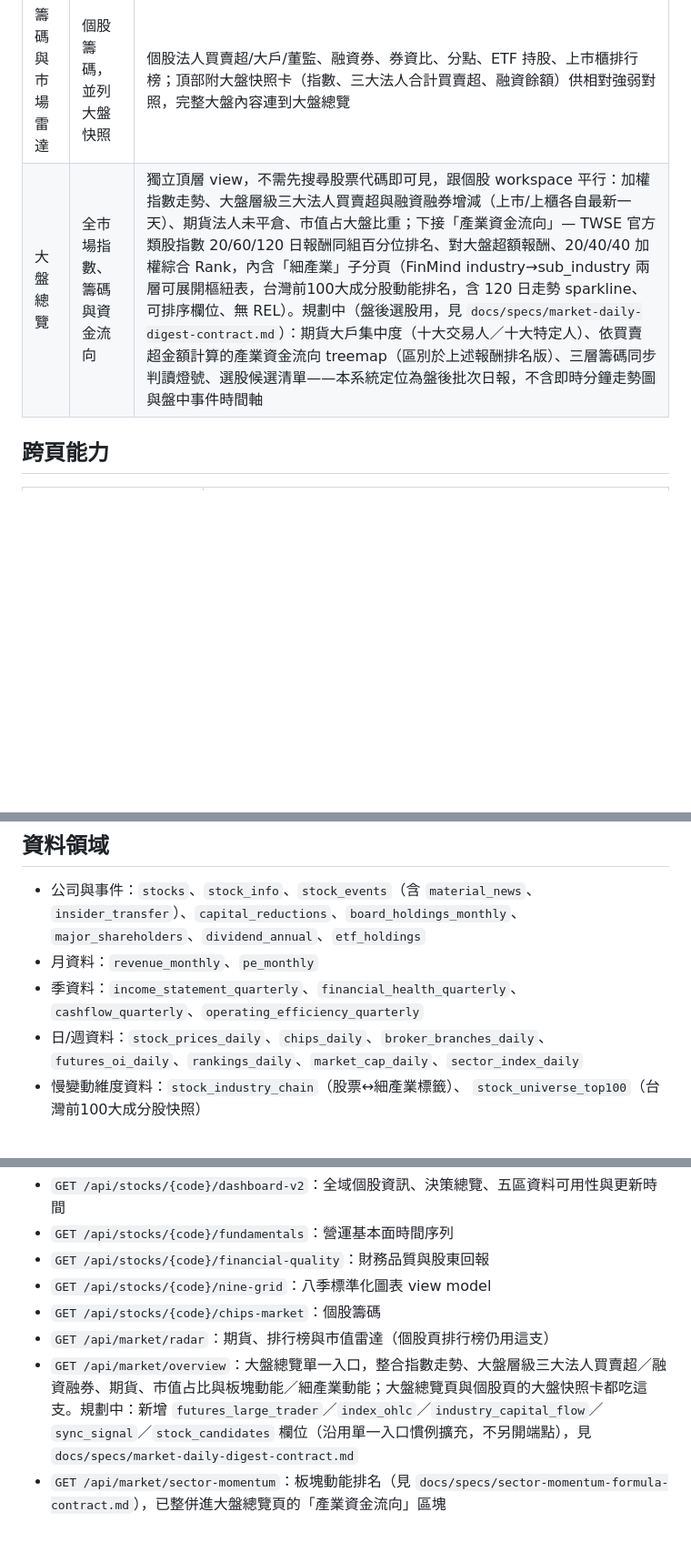
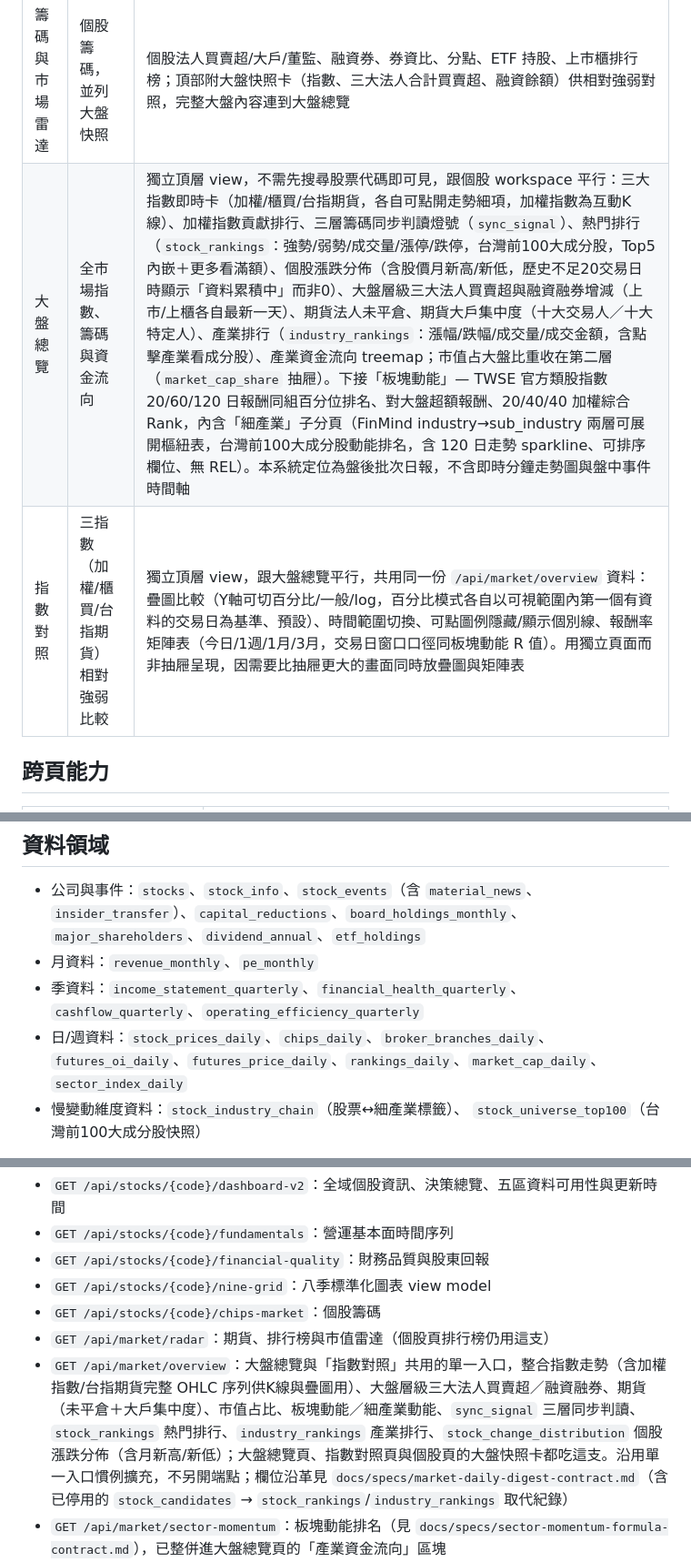
Before and after one commit to Zenobia000/tw-stock-fundamentals, a Markdown page: docs/specs/site-information-architecture.md, 3 parts joined by grey strips. Shown at 91% size. Drawn GitHub-style; blank space fills up the shorter version.

```diff
--- a/docs/specs/site-information-architecture.md
+++ b/docs/specs/site-information-architecture.md
@@ -14,7 +14,8 @@
 | 財務品質與股東回報 | 財務結構與現金回報 | 資產負債、收款/存貨/付款天數、負債與流動比、三大現金流、自由現金流、股利/發放率/殖利率/填息、公司事件（重大訊息/內部人持股轉讓）與減資、董監事持股與質押比例、大股東名單 |
 | 翁氏九宮格 | 九項核心品質指標 | 九張八季核心比較圖、月營收布林、合約負債、K 線；共用季度軸、單位與紅綠判讀 |
 | 籌碼與市場雷達 | 個股籌碼，並列大盤快照 | 個股法人買賣超/大戶/董監、融資券、券資比、分點、ETF 持股、上市櫃排行榜；頂部附大盤快照卡（指數、三大法人合計買賣超、融資餘額）供相對強弱對照，完整大盤內容連到大盤總覽 |
-| 大盤總覽 | 全市場指數、籌碼與資金流向 | 獨立頂層 view，不需先搜尋股票代碼即可見，跟個股 workspace 平行：加權指數走勢、大盤層級三大法人買賣超與融資融券增減（上市/上櫃各自最新一天）、期貨法人未平倉、市值占大盤比重；下接「產業資金流向」— TWSE 官方類股指數 20/60/120 日報酬同組百分位排名、對大盤超額報酬、20/40/40 加權綜合 Rank，內含「細產業」子分頁（FinMind industry→sub_industry 兩層可展開樞紐表，台灣前100大成分股動能排名，含 120 日走勢 sparkline、可排序欄位、無 REL）。規劃中（盤後選股用，見 `docs/specs/market-daily-digest-contract.md`）：期貨大戶集中度（十大交易人／十大特定人）、依買賣超金額計算的產業資金流向 treemap（區別於上述報酬排名版）、三層籌碼同步判讀燈號、選股候選清單——本系統定位為盤後批次日報，不含即時分鐘走勢圖與盤中事件時間軸 |
+| 大盤總覽 | 全市場指數、籌碼與資金流向 | 獨立頂層 view，不需先搜尋股票代碼即可見，跟個股 workspace 平行：三大指數即時卡（加權/櫃買/台指期貨，各自可點開走勢細項，加權指數為互動K線）、加權指數貢獻排行、三層籌碼同步判讀燈號（`sync_signal`）、熱門排行（`stock_rankings`：強勢/弱勢/成交量/漲停/跌停，台灣前100大成分股，Top5 內嵌＋更多看滿額）、個股漲跌分佈（含股價月新高/新低，歷史不足20交易日時顯示「資料累積中」而非0）、大盤層級三大法人買賣超與融資融券增減（上市/上櫃各自最新一天）、期貨法人未平倉、期貨大戶集中度（十大交易人／十大特定人）、產業排行（`industry_rankings`：漲幅/跌幅/成交量/成交金額，含點擊產業看成分股）、產業資金流向 treemap；市值占大盤比重收在第二層（`market_cap_share` 抽屜）。下接「板塊動能」— TWSE 官方類股指數 20/60/120 日報酬同組百分位排名、對大盤超額報酬、20/40/40 加權綜合 Rank，內含「細產業」子分頁（FinMind industry→sub_industry 兩層可展開樞紐表，台灣前100大成分股動能排名，含 120 日走勢 sparkline、可排序欄位、無 REL）。本系統定位為盤後批次日報，不含即時分鐘走勢圖與盤中事件時間軸 |
+| 指數對照 | 三指數（加權/櫃買/台指期貨）相對強弱比較 | 獨立頂層 view，跟大盤總覽平行，共用同一份 `/api/market/overview` 資料：疊圖比較（Y軸可切百分比/一般/log，百分比模式各自以可視範圍內第一個有資料的交易日為基準、預設）、時間範圍切換、可點圖例隱藏/顯示個別線、報酬率矩陣表（今日/1週/1月/3月，交易日窗口口徑同板塊動能 R 值）。用獨立頁面而非抽屜呈現，因需要比抽屜更大的畫面同時放疊圖與矩陣表 |
 
 ## 跨頁能力
 
@@ -46,7 +47,7 @@
 - 季資料：`income_statement_quarterly`、`financial_health_quarterly`、
   `cashflow_quarterly`、`operating_efficiency_quarterly`
 - 日/週資料：`stock_prices_daily`、`chips_daily`、`broker_branches_daily`、
-  `futures_oi_daily`、`rankings_daily`、`market_cap_daily`、`sector_index_daily`
+  `futures_oi_daily`、`futures_price_daily`、`rankings_daily`、`market_cap_daily`、`sector_index_daily`
 - 慢變動維度資料：`stock_industry_chain`（股票↔細產業標籤）、
   `stock_universe_top100`（台灣前100大成分股快照）
 
@@ -61,7 +62,7 @@
 - `GET /api/stocks/{code}/nine-grid`：八季標準化圖表 view model
 - `GET /api/stocks/{code}/chips-market`：個股籌碼
 - `GET /api/market/radar`：期貨、排行榜與市值雷達（個股頁排行榜仍用這支）
-- `GET /api/market/overview`：大盤總覽單一入口，整合指數走勢、大盤層級三大法人買賣超／融資融券、期貨、市值占比與板塊動能／細產業動能；大盤總覽頁與個股頁的大盤快照卡都吃這支。規劃中：新增 `futures_large_trader`／`index_ohlc`／`industry_capital_flow`／`sync_signal`／`stock_candidates` 欄位（沿用單一入口慣例擴充，不另開端點），見 `docs/specs/market-daily-digest-contract.md`
+- `GET /api/market/overview`：大盤總覽與「指數對照」共用的單一入口，整合指數走勢（含加權指數/台指期貨完整 OHLC 序列供K線與疊圖用）、大盤層級三大法人買賣超／融資融券、期貨（未平倉＋大戶集中度）、市值占比、板塊動能／細產業動能、`sync_signal` 三層同步判讀、`stock_rankings` 熱門排行、`industry_rankings` 產業排行、`stock_change_distribution` 個股漲跌分佈（含月新高/新低）；大盤總覽頁、指數對照頁與個股頁的大盤快照卡都吃這支。沿用單一入口慣例擴充，不另開端點；欄位沿革見 `docs/specs/market-daily-digest-contract.md`（含已停用的 `stock_candidates` → `stock_rankings`/`industry_rankings` 取代紀錄）
 - `GET /api/market/sector-momentum`：板塊動能排名（見 `docs/specs/sector-momentum-formula-contract.md`），已整併進大盤總覽頁的「產業資金流向」區塊
 - `GET /api/market/sub-industry-momentum`：細產業動能排名（同一份公式契約「細產業版」一節）
 - `POST /api/market/sub-industry-momentum/refresh` ／ `GET .../refresh-status`：手動觸發細產業資料回補的背景工作（比照個股 `refresh`／`refresh-status` 同一套輪詢模式）
```
Also changed, not shown: docs/agents/project.md (+6 -2 lines), docs/specs/market-daily-digest-contract.md (+18 -5 lines).
